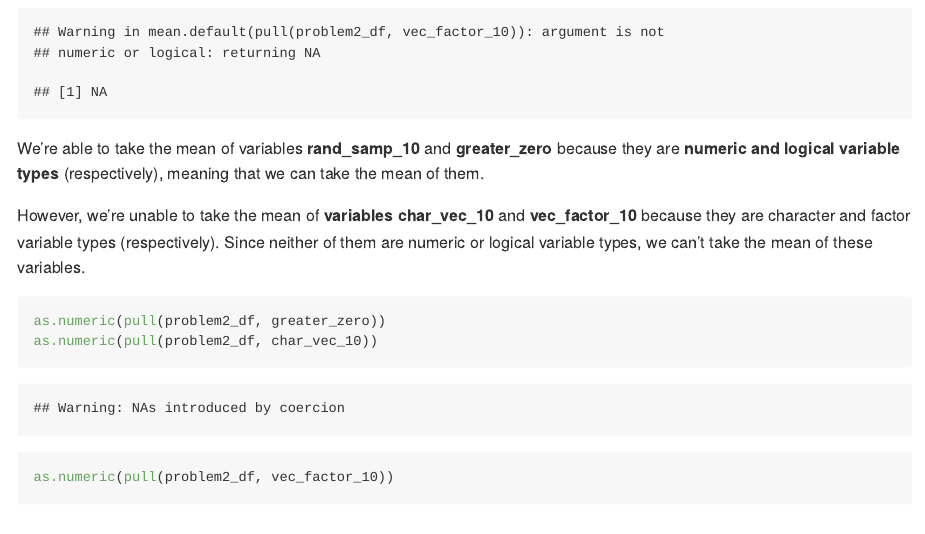
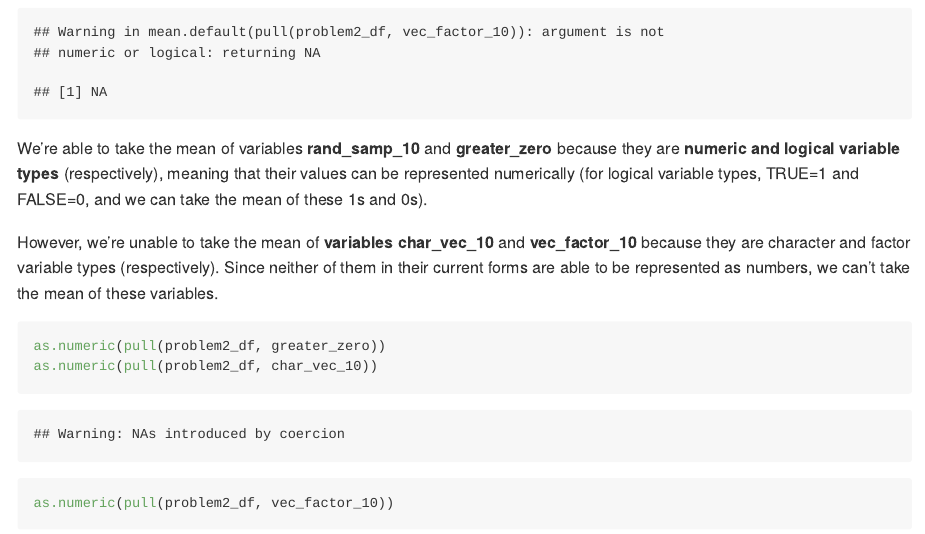
Before and after one commit to sophyee/p8105_hw1_sjz2120, an R Markdown document (p8105_hw1_sjz2120.Rmd): the page in a window 1100 px wide, from 2960 px down. The pictures show the output file p8105_hw1_sjz2120.md that the author committed with the source, drawn offline in the style of GitHub; long lines of code are wrapped.

Commit message:
Commit -- revised question 2 short answers

````diff
--- a/p8105_hw1_sjz2120.Rmd
+++ b/p8105_hw1_sjz2120.Rmd
@@ -57,9 +57,9 @@ mean(pull(problem2_df, greater_zero))
 mean(pull(problem2_df, char_vec_10))
 mean(pull(problem2_df, vec_factor_10))
 ```
-We're able to take the mean of variables **rand_samp_10** and **greater_zero** because they are **numeric and logical variable types** (respectively), meaning that we can take the mean of them.
+We're able to take the mean of variables **rand_samp_10** and **greater_zero** because they are **numeric and logical variable types** (respectively), meaning that their values can be represented numerically (for logical variable types, TRUE=1 and FALSE=0, and we can take the mean of these 1s and 0s).
 
-However, we're unable to take the mean of **variables char_vec_10** and **vec_factor_10** because they are character and factor variable types (respectively). Since neither of them are numeric or logical variable types, we can't take the mean of these variables.
+However, we're unable to take the mean of **variables char_vec_10** and **vec_factor_10** because they are character and factor variable types (respectively). Since neither of them in their current forms are able to be represented as numbers, we can't take the mean of these variables.
 
 ```{r apply_as_numeric, results='hide'}
 as.numeric(pull(problem2_df, greater_zero))
````
Also changed, not shown: flipper_vs_bill_scatterplot.pdf, p8105_hw1_sjz2120.md.
